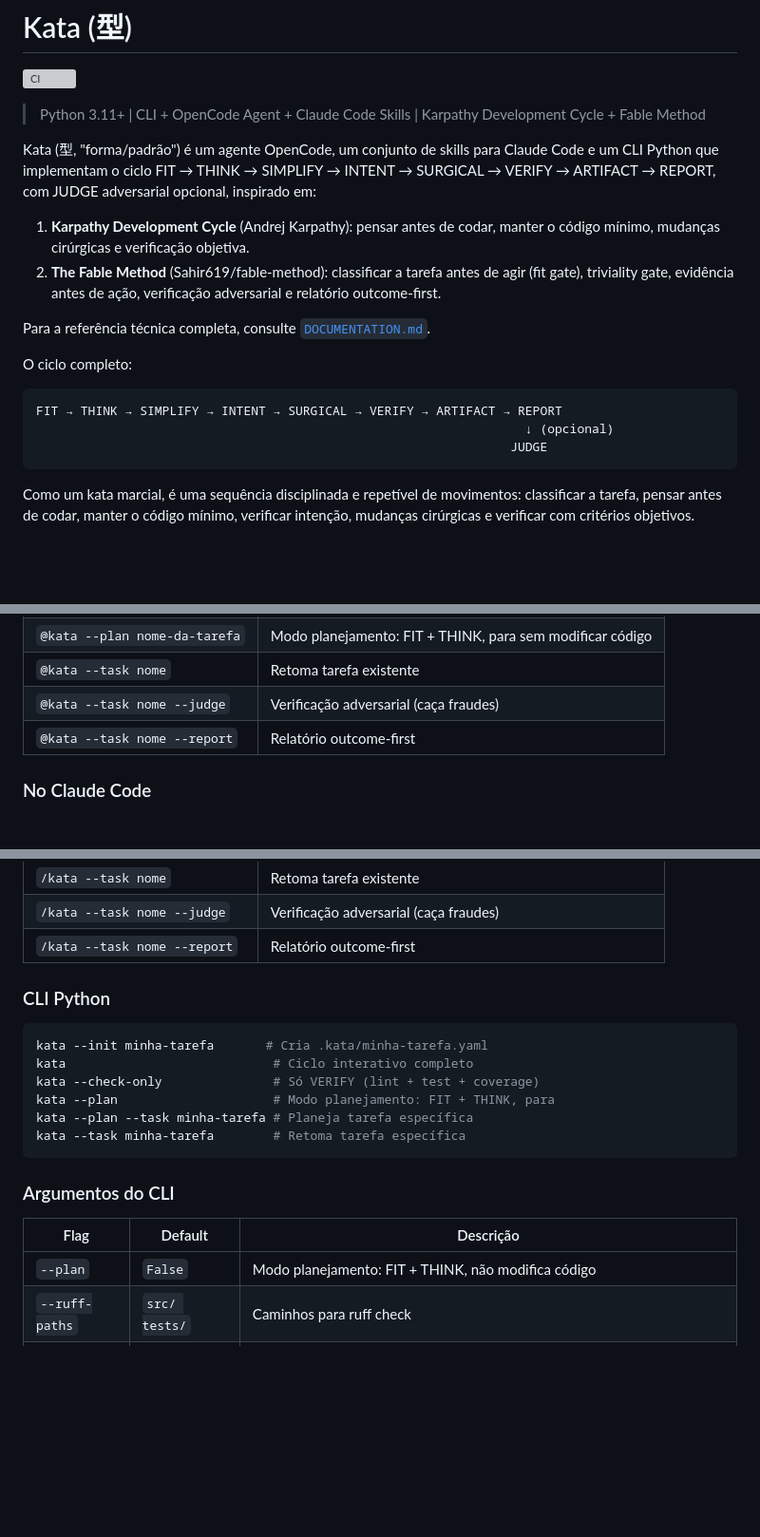
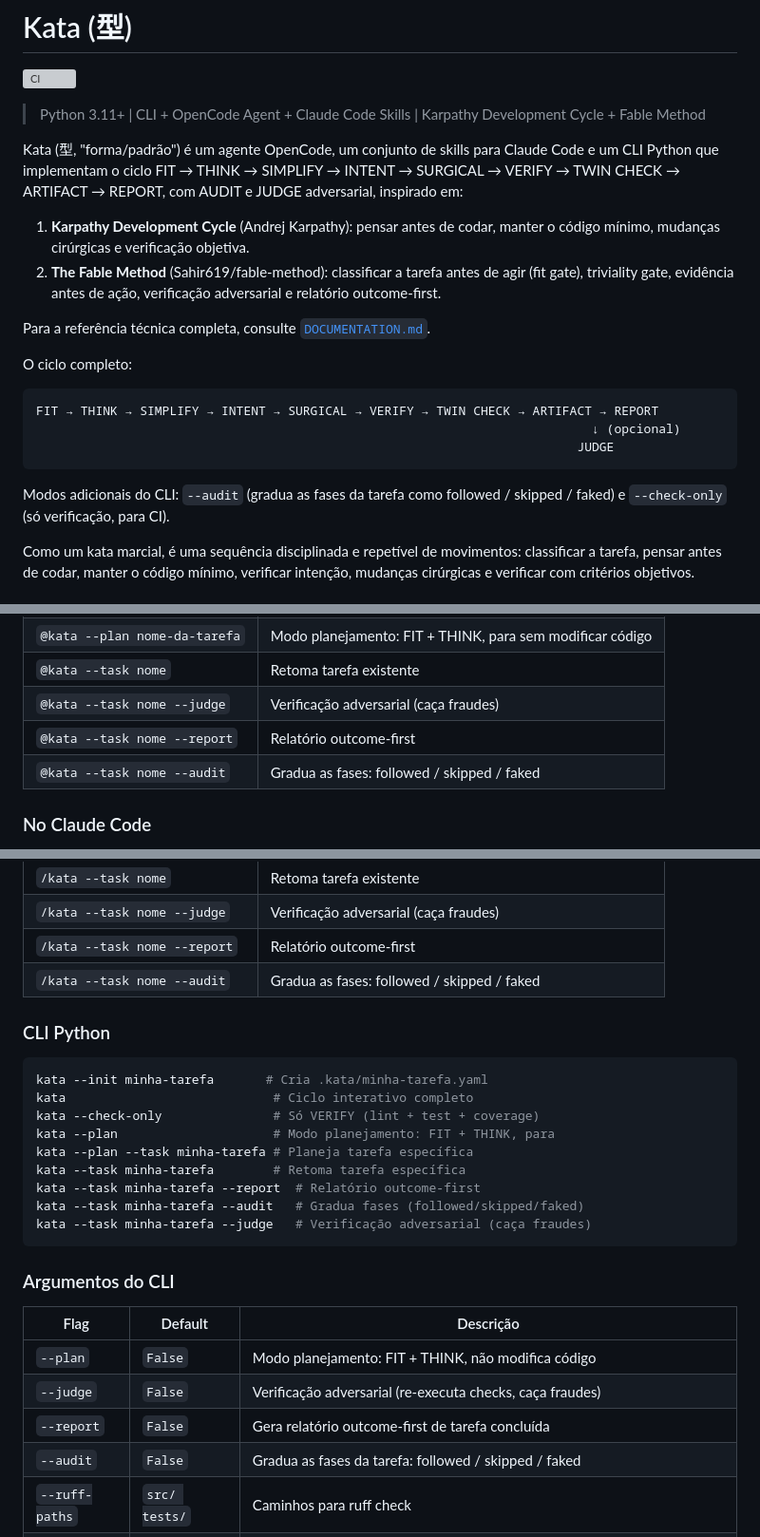
Before and after one commit to walternagai/kata, a Markdown page: README.md, 3 parts joined by grey strips. Shown at 95% size. GitHub-like rendering; blank space fills up the shorter version; grey boxes are pictures that could not be loaded.

````diff
--- a/README.md
+++ b/README.md
@@ -6,8 +6,8 @@
 
 Kata (型, "forma/padrão") é um agente OpenCode, um conjunto de skills para
 Claude Code e um CLI Python que implementam o ciclo
-FIT → THINK → SIMPLIFY → INTENT → SURGICAL → VERIFY → ARTIFACT → REPORT,
-com JUDGE adversarial opcional, inspirado em:
+FIT → THINK → SIMPLIFY → INTENT → SURGICAL → VERIFY → TWIN CHECK → ARTIFACT → REPORT,
+com AUDIT e JUDGE adversarial, inspirado em:
 
 1. **Karpathy Development Cycle** (Andrej Karpathy): pensar antes de codar,
    manter o código mínimo, mudanças cirúrgicas e verificação objetiva.
@@ -19,10 +19,13 @@ Para a referência técnica completa, consulte [`DOCUMENTATION.md`](DOCUMENTATIO
 
 O ciclo completo:
 ```
-FIT → THINK → SIMPLIFY → INTENT → SURGICAL → VERIFY → ARTIFACT → REPORT
-                                                                  ↓ (opcional)
-                                                                JUDGE
+FIT → THINK → SIMPLIFY → INTENT → SURGICAL → VERIFY → TWIN CHECK → ARTIFACT → REPORT
+                                                                           ↓ (opcional)
+                                                                         JUDGE
 ```
+
+Modos adicionais do CLI: `--audit` (gradua as fases da tarefa como
+followed / skipped / faked) e `--check-only` (só verificação, para CI).
 
 Como um kata marcial, é uma sequência disciplinada e repetível de movimentos:
 classificar a tarefa, pensar antes de codar, manter o código mínimo, verificar
@@ -102,6 +105,7 @@ pip install -e .
 | `@kata --task nome` | Retoma tarefa existente |
 | `@kata --task nome --judge` | Verificação adversarial (caça fraudes) |
 | `@kata --task nome --report` | Relatório outcome-first |
+| `@kata --task nome --audit` | Gradua as fases: followed / skipped / faked |
 
 ### No Claude Code
 
@@ -117,6 +121,7 @@ como texto após o nome (ex: `/kata --init nome-da-tarefa`):
 | `/kata --task nome` | Retoma tarefa existente |
 | `/kata --task nome --judge` | Verificação adversarial (caça fraudes) |
 | `/kata --task nome --report` | Relatório outcome-first |
+| `/kata --task nome --audit` | Gradua as fases: followed / skipped / faked |
 
 ### CLI Python
 
@@ -127,6 +132,9 @@ kata --check-only               # Só VERIFY (lint + test + coverage)
 kata --plan                     # Modo planejamento: FIT + THINK, para
 kata --plan --task minha-tarefa # Planeja tarefa específica
 kata --task minha-tarefa        # Retoma tarefa específica
+kata --task minha-tarefa --report  # Relatório outcome-first
+kata --task minha-tarefa --audit   # Gradua fases (followed/skipped/faked)
+kata --task minha-tarefa --judge   # Verificação adversarial (caça fraudes)
 ```
 
 ### Argumentos do CLI
@@ -134,6 +142,9 @@ kata --task minha-tarefa        # Retoma tarefa específica
 | Flag | Default | Descrição |
 |------|---------|-----------|
 | `--plan` | `False` | Modo planejamento: FIT + THINK, não modifica código |
+| `--judge` | `False` | Verificação adversarial (re-executa checks, caça fraudes) |
+| `--report` | `False` | Gera relatório outcome-first de tarefa concluída |
+| `--audit` | `False` | Gradua as fases da tarefa: followed / skipped / faked |
 | `--ruff-paths` | `src/ tests/` | Caminhos para ruff check |
 | `--test-paths` | `tests/` | Caminhos para pytest |
 | `--ignore` | (nenhum) | Caminhos para ignorar no pytest |
````
Also changed, not shown: other parts of README.md (+39 -17 lines), AGENTS.md (+7 -5 lines), CLAUDE.md (+4 -3 lines).
